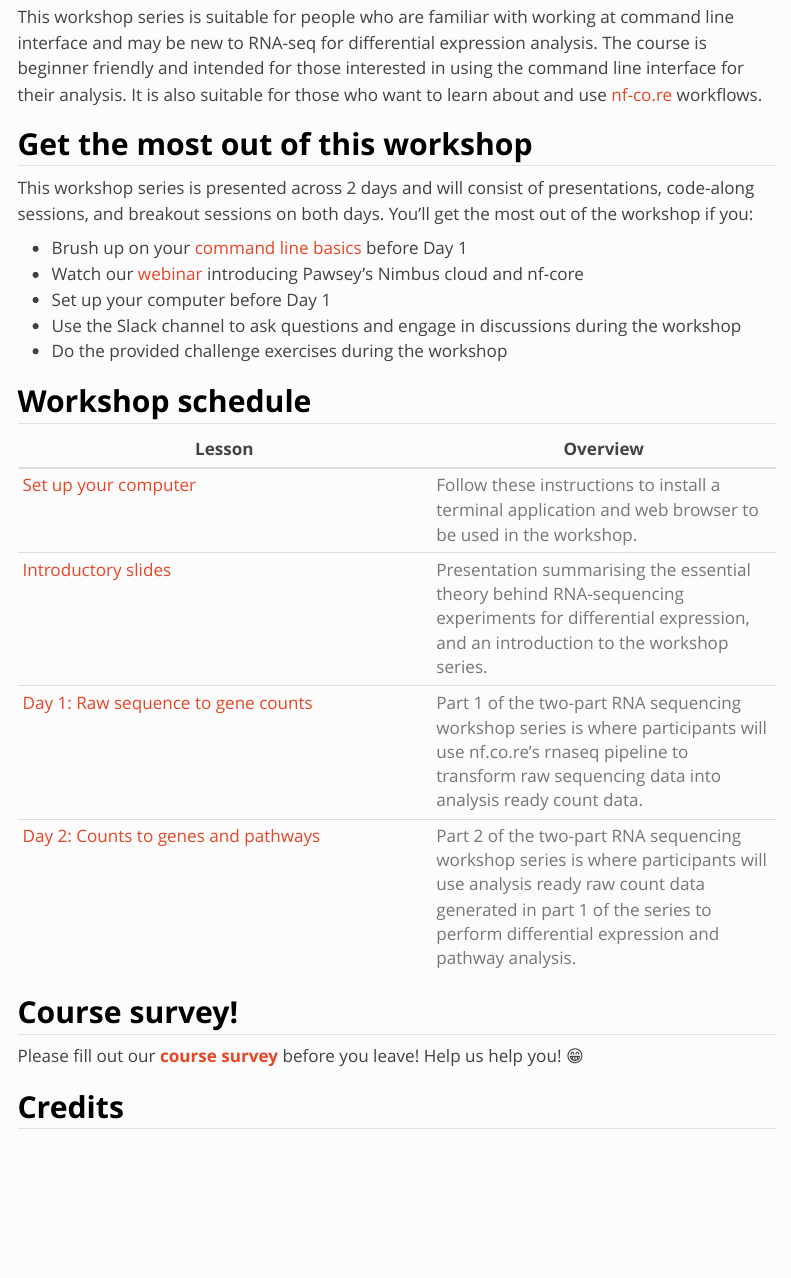
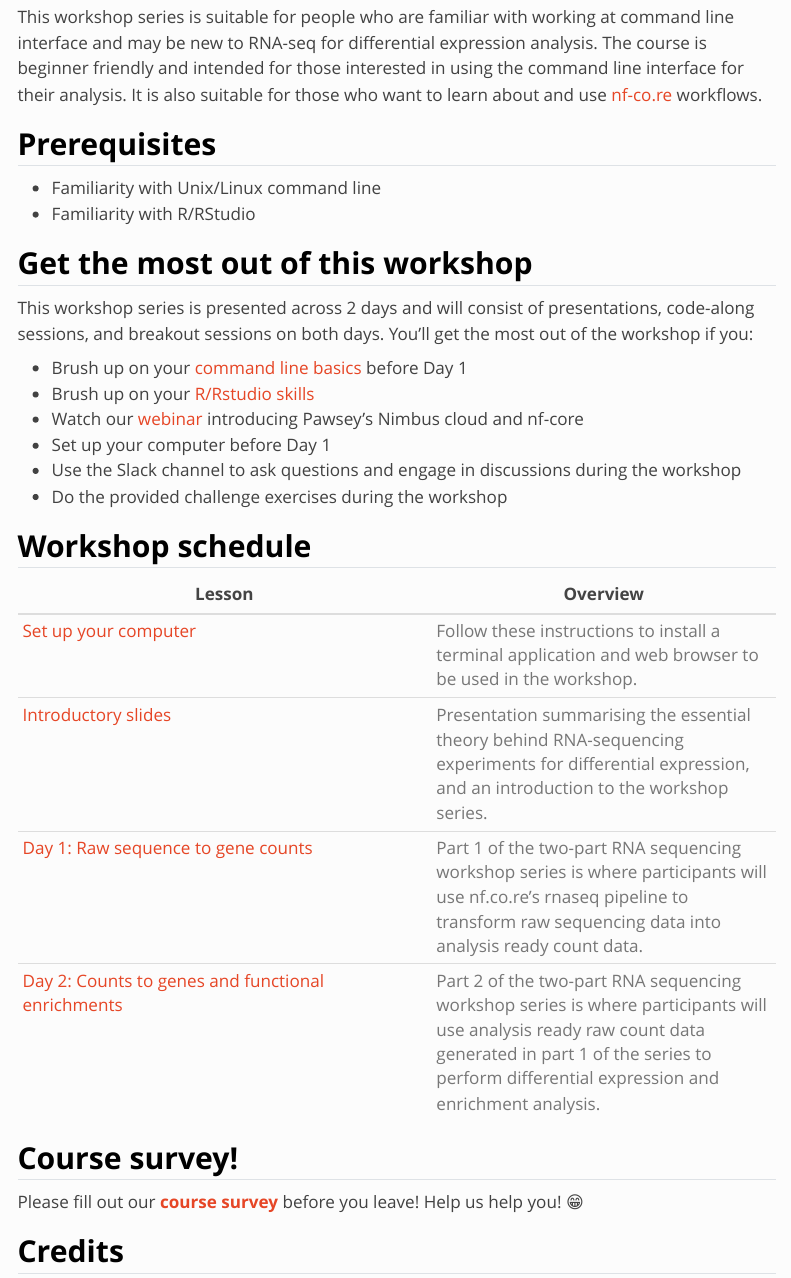
Before and after one commit to Sydney-Informatics-Hub/training.RNAseq.series-quarto, a Quarto document (index.qmd): the page in a window 1100 px wide, from 310 px down. Rendered offline with R 4.5, knitr and Pandoc in place of Quarto, with nearby package versions; menus at the side of the page are left out.

Commit message:
Final render

```diff
--- a/index.qmd
+++ b/index.qmd
@@ -16,24 +16,30 @@ from: markdown+emoji
 
 This workshop series is suitable for people who are familiar with working at command line interface and may be new to RNA-seq for differential expression analysis. The course is beginner friendly and intended for those interested in using the command line interface for their analysis. It is also suitable for those who want to learn about and use [nf-co.re](https://nf-co.re/) workflows.
 
-## **Get the most out of this workshop** {.unlisted}
+## **Prerequisites**{.unlisted}
+
+* Familiarity with Unix/Linux command line
+* Familiarity with R/RStudio
+
+## **Get the most out of this workshop**{.unlisted}
 
 This workshop series is presented across 2 days and will consist of presentations, code-along sessions, and breakout sessions on both days. You'll get the most out of the workshop if you:
 
 * Brush up on your [command line basics](https://datacarpentry.org/shell-genomics/) before Day 1
+* Brush up on your [R/Rstudio skills](https://datacarpentry.org/genomics-r-intro/)
 * Watch our [webinar](https://www.youtube.com/watch?v=VnLX63yXbJU) introducing Pawsey's Nimbus cloud and nf-core
 * Set up your computer before Day 1
 * Use the Slack channel to ask questions and engage in discussions during the workshop
 * Do the provided challenge exercises during the workshop
 
-## **Workshop schedule** {.unlisted}
+## **Workshop schedule**{.unlisted}
 
 | Lesson     | Overview |
 |------------|----------|
 | [Set up your computer](setup.html)| Follow these instructions to install a terminal application and web browser to be used in the workshop. |
 | [Introductory slides](https://docs.google.com/presentation/d/1Na2nAlK34N196ONzMazGbpxvd-h7Ltx82webeLlN4RU/edit?usp=sharing) | Presentation summarising the essential theory behind RNA-sequencing experiments for differential expression, and an introduction to the workshop series.          |
 | [Day 1: Raw sequence to gene counts](https://sydney-informatics-hub.github.io/rna-seq-pt1-quarto/) | Part 1 of the two-part RNA sequencing workshop series is where participants will use nf.co.re's rnaseq pipeline to transform raw sequencing data into analysis ready count data.     |
-| [Day 2: Counts to genes and pathways](https://sydney-informatics-hub.github.io/rna-seq-pt2-quarto/) | Part 2 of the two-part RNA sequencing workshop series is where participants will use analysis ready raw count data generated in part 1 of the series to perform differential expression and pathway analysis. |
+| [Day 2: Counts to genes and functional enrichments](https://sydney-informatics-hub.github.io/rna-seq-pt2-quarto/) | Part 2 of the two-part RNA sequencing workshop series is where participants will use analysis ready raw count data generated in part 1 of the series to perform differential expression and enrichment analysis. |
 
 
 ## **Course survey!** {.unlisted}
```
Also changed, not shown: docs/search.json, 1 other file.
